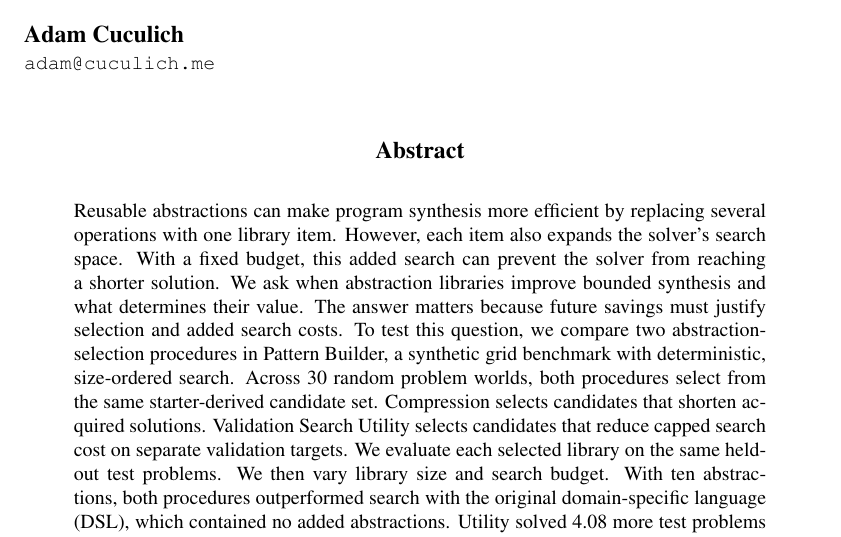
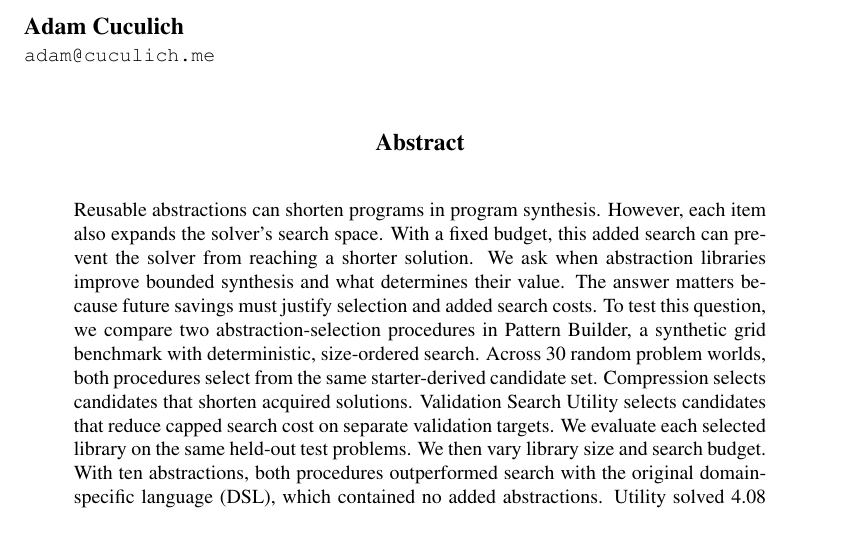
Before and after one commit to cucupac/program-synthesis, a LaTeX thesis (paper/abstraction_selection_in_bounded_program_synthesis.tex): part of page 1 of 12, cut so that both start at the same text. Compiled offline with pdfLaTeX.

Commit message:
paper: clarify abstract opening

```diff
--- a/paper/abstraction_selection_in_bounded_program_synthesis.tex
+++ b/paper/abstraction_selection_in_bounded_program_synthesis.tex
@@ -60,8 +60,9 @@
 
 \keywords{abstraction selection, bounded program synthesis, library learning, search utility}
 
-\summary{Reusable abstractions can shorten programs. Some do not improve
-bounded search. We compare two selection procedures on a synthetic grid benchmark.
+\summary{Reusable abstractions can shorten programs in program synthesis. Some
+do not improve bounded search. We compare two selection procedures on a
+synthetic grid benchmark.
 With ten abstractions, both procedures solved more problems than primitive-only
 search. Utility solved 4.08 more test problems per 100 than
 compression on acquired validation solutions (95 percent CI 2.46 to 5.71).
@@ -100,12 +101,12 @@ the decrease.
 \maketitle
 
 \begin{abstract}
-Reusable abstractions can make program synthesis more efficient by replacing
-several operations with one library item. However, each item also expands the
-solver's search space. With a fixed budget, this added search can prevent the
-solver from reaching a shorter solution. We ask when abstraction libraries
-improve bounded synthesis and what determines their value. The answer matters
-because future savings must justify selection and added search costs.
+Reusable abstractions can shorten programs in program synthesis. However, each
+item also expands the solver's search space. With a fixed budget, this added
+search can prevent the solver from reaching a shorter solution. We ask when
+abstraction libraries improve bounded synthesis and what determines their
+value. The answer matters because future savings must justify selection and
+added search costs.
 To test this question, we compare two abstraction-selection procedures in
 Pattern Builder, a synthetic grid benchmark with deterministic, size-ordered
 search. Across 30 random problem worlds, both procedures select from the same
```
Also changed, not shown: README.md, paper/abstraction_selection_in_bounded_program_synthesis.pdf.
